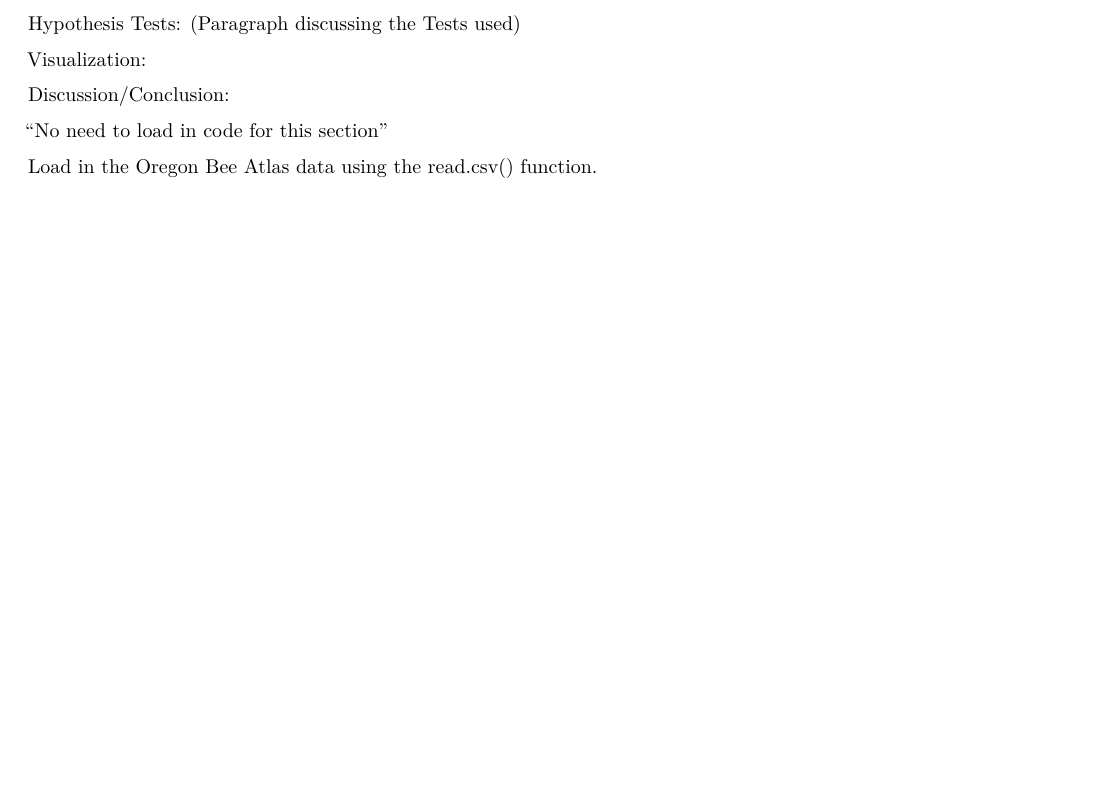
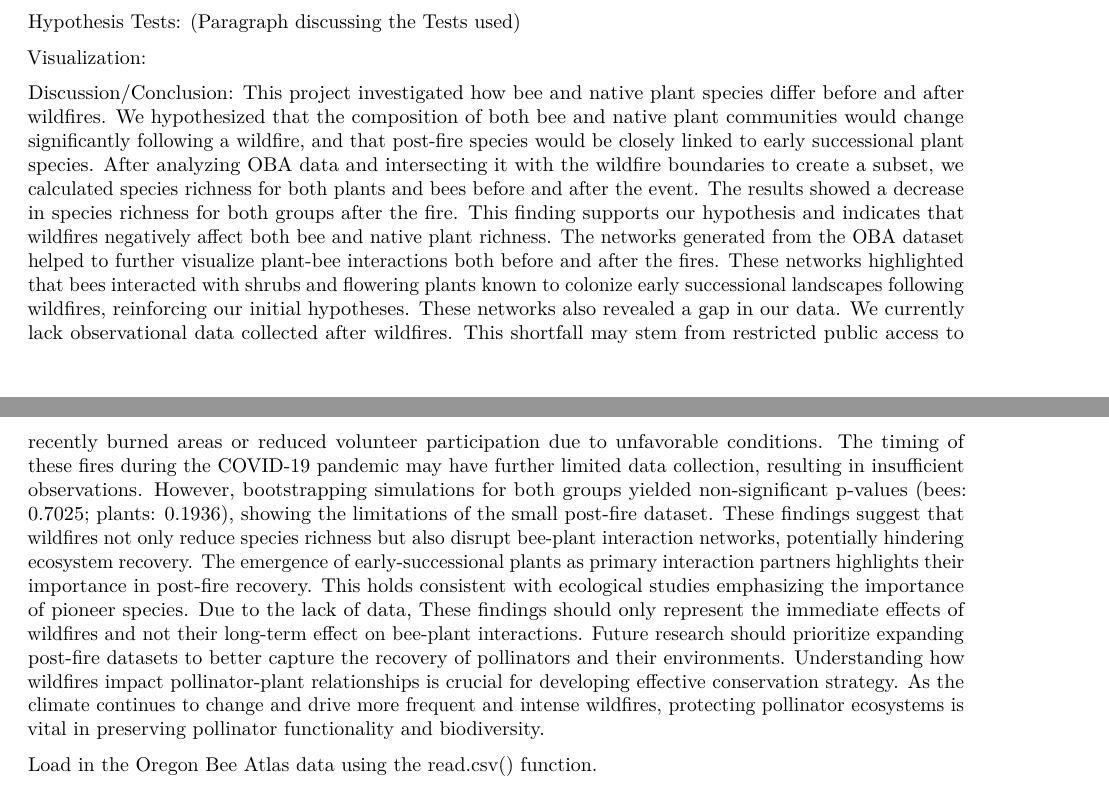
Before and after one commit to alicarmichael/BIO410-project, an R Markdown document (CARMICHAEL_OregonBeesAndWildfires_FinalProjectWriteUp.Rmd): part of page 6 of 18 before the commit and two parts of pages 6 and 7 of 18 after it, the two joined at a grey line, cut so that both start at the same text, the shorter picture padded with empty space. Rendered offline with R 4.5, knitr and Pandoc, then LaTeX, with nearby package versions; some code elsewhere in the file could not run offline.

Commit message:
Added conclusion

```diff
--- a/CARMICHAEL_OregonBeesAndWildfires_FinalProjectWriteUp.Rmd
+++ b/CARMICHAEL_OregonBeesAndWildfires_FinalProjectWriteUp.Rmd
@@ -150,8 +150,11 @@ Visualization:
 
 
 Discussion/Conclusion:
+  This project investigated how bee and native plant species differ before and after wildfires. We hypothesized that the composition of both bee and native plant communities would change significantly following a wildfire, and that post-fire species would be closely linked to early successional plant species. After analyzing OBA data and intersecting it with the wildfire boundaries to create a subset, we calculated species richness for both plants and bees before and after the event. The results showed a decrease in species richness for both groups after the fire. This finding supports our hypothesis and indicates that wildfires negatively affect both bee and native plant richness.
+	The networks generated from the OBA dataset helped to further visualize plant-bee interactions both before and after the fires. These networks highlighted that bees interacted with shrubs and flowering plants known to colonize early successional landscapes following wildfires, reinforcing our initial hypotheses. These networks also revealed a gap in our data. We currently lack observational data collected after wildfires. This shortfall may stem from restricted public access to recently burned areas or reduced volunteer participation due to unfavorable conditions. The timing of these fires during the COVID-19 pandemic may have further limited data collection, resulting in insufficient observations. However, bootstrapping simulations for both groups yielded non-significant p-values (bees: 0.7025; plants: 0.1936), showing the limitations of the small post-fire dataset.
+	These findings suggest that wildfires not only reduce species richness but also disrupt bee-plant interaction networks, potentially hindering ecosystem recovery. The emergence of early-successional plants as primary interaction partners highlights their importance in post-fire recovery. This holds consistent with ecological studies emphasizing the importance of pioneer species. Due to the lack of data, These findings should only represent the immediate effects of wildfires and not their long-term effect on bee-plant interactions.
+Future research should prioritize expanding post-fire datasets to better capture the recovery of pollinators and their environments. Understanding how wildfires impact pollinator-plant relationships is crucial for developing effective conservation strategy. As the climate continues to change and drive more frequent and intense wildfires, protecting pollinator ecosystems is vital in preserving pollinator functionality and biodiversity.
 
-"No need to load in code for this section"
 
 
 Load in the Oregon Bee Atlas data using the read.csv() function.
```
